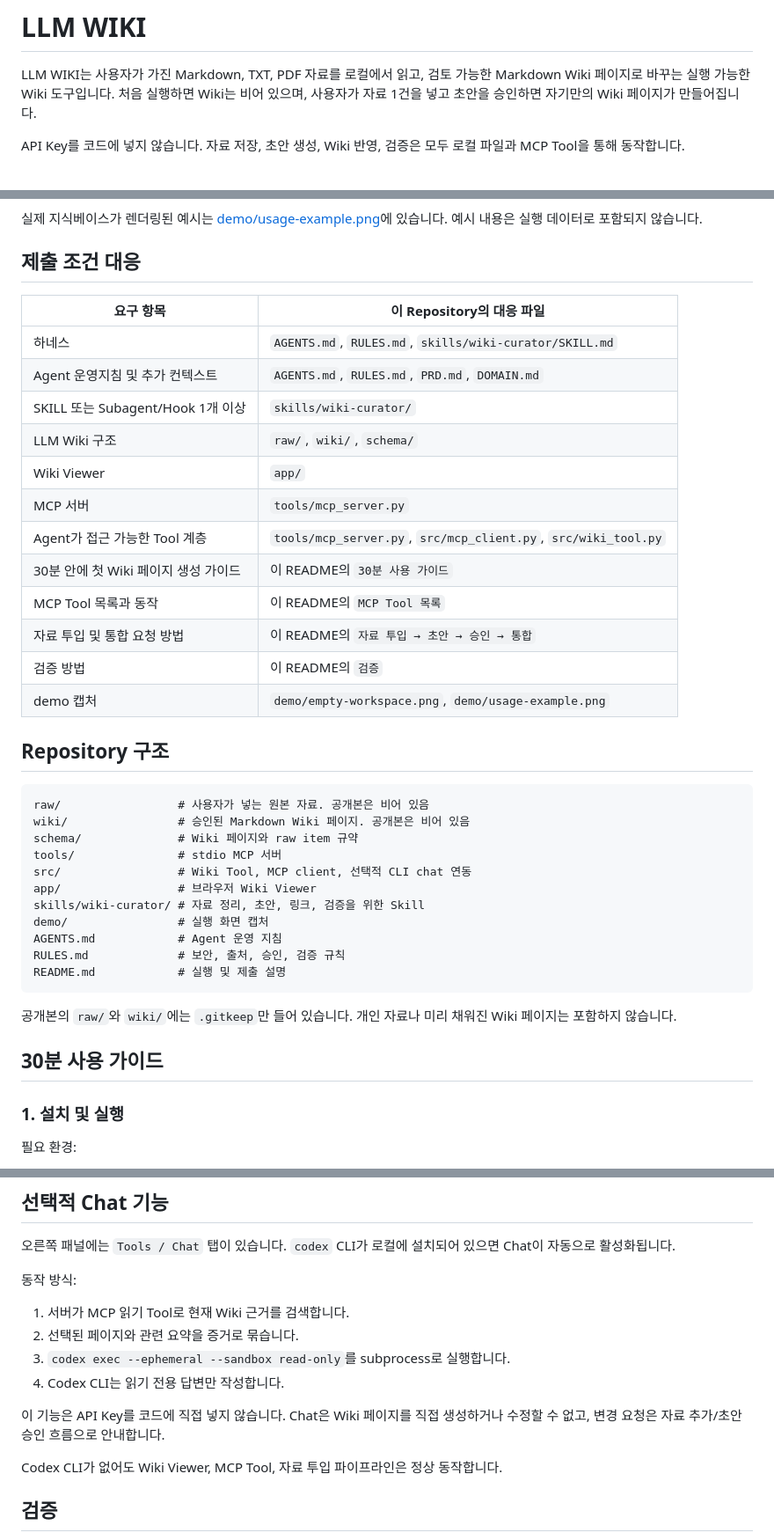
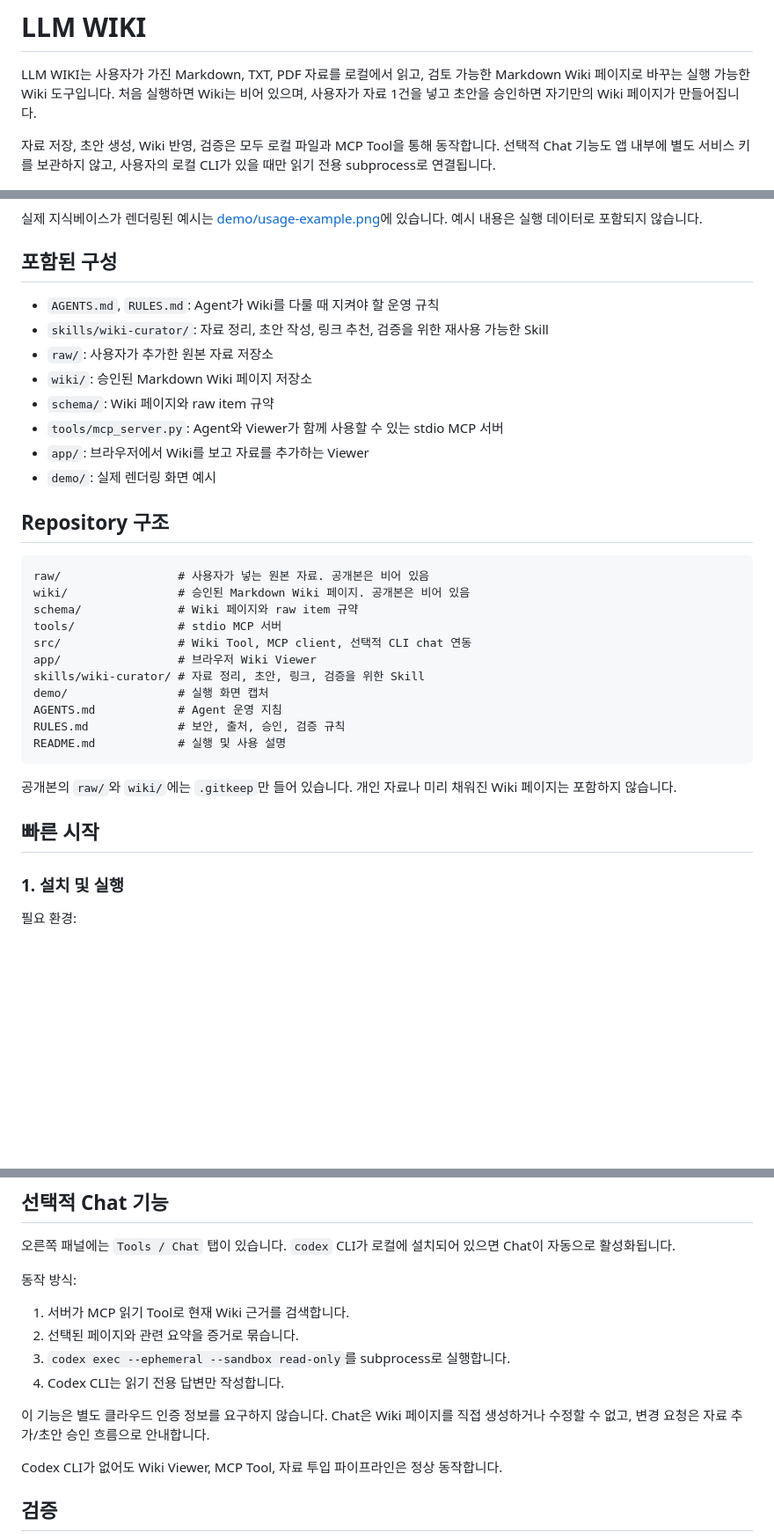
Before and after one commit to hyeon-jin-park/LLM-WIKI, a Markdown page: README.md, 3 parts joined by grey strips. Shown at 88% size. Rendered like a GitHub page; blank space fills up the shorter version.

Commit message:
Polish README for public product tone

````diff
--- a/README.md
+++ b/README.md
@@ -2,28 +2,22 @@
 
 LLM WIKI는 사용자가 가진 Markdown, TXT, PDF 자료를 로컬에서 읽고, 검토 가능한 Markdown Wiki 페이지로 바꾸는 실행 가능한 Wiki 도구입니다. 처음 실행하면 Wiki는 비어 있으며, 사용자가 자료 1건을 넣고 초안을 승인하면 자기만의 Wiki 페이지가 만들어집니다.
 
-API Key를 코드에 넣지 않습니다. 자료 저장, 초안 생성, Wiki 반영, 검증은 모두 로컬 파일과 MCP Tool을 통해 동작합니다.
+자료 저장, 초안 생성, Wiki 반영, 검증은 모두 로컬 파일과 MCP Tool을 통해 동작합니다. 선택적 Chat 기능도 앱 내부에 별도 서비스 키를 보관하지 않고, 사용자의 로컬 CLI가 있을 때만 읽기 전용 subprocess로 연결됩니다.
 
 ![LLM WIKI empty workspace](mvp.png)
 
 실제 지식베이스가 렌더링된 예시는 [demo/usage-example.png](demo/usage-example.png)에 있습니다. 예시 내용은 실행 데이터로 포함되지 않습니다.
 
-## 제출 조건 대응
+## 포함된 구성
 
-| 요구 항목 | 이 Repository의 대응 파일 |
-| --- | --- |
-| 하네스 | `AGENTS.md`, `RULES.md`, `skills/wiki-curator/SKILL.md` |
-| Agent 운영지침 및 추가 컨텍스트 | `AGENTS.md`, `RULES.md`, `PRD.md`, `DOMAIN.md` |
-| SKILL 또는 Subagent/Hook 1개 이상 | `skills/wiki-curator/` |
-| LLM Wiki 구조 | `raw/`, `wiki/`, `schema/` |
-| Wiki Viewer | `app/` |
-| MCP 서버 | `tools/mcp_server.py` |
-| Agent가 접근 가능한 Tool 계층 | `tools/mcp_server.py`, `src/mcp_client.py`, `src/wiki_tool.py` |
-| 30분 안에 첫 Wiki 페이지 생성 가이드 | 이 README의 `30분 사용 가이드` |
-| MCP Tool 목록과 동작 | 이 README의 `MCP Tool 목록` |
-| 자료 투입 및 통합 요청 방법 | 이 README의 `자료 투입 → 초안 → 승인 → 통합` |
-| 검증 방법 | 이 README의 `검증` |
-| demo 캡처 | `demo/empty-workspace.png`, `demo/usage-example.png` |
+- `AGENTS.md`, `RULES.md`: Agent가 Wiki를 다룰 때 지켜야 할 운영 규칙
+- `skills/wiki-curator/`: 자료 정리, 초안 작성, 링크 추천, 검증을 위한 재사용 가능한 Skill
+- `raw/`: 사용자가 추가한 원본 자료 저장소
+- `wiki/`: 승인된 Markdown Wiki 페이지 저장소
+- `schema/`: Wiki 페이지와 raw item 규약
+- `tools/mcp_server.py`: Agent와 Viewer가 함께 사용할 수 있는 stdio MCP 서버
+- `app/`: 브라우저에서 Wiki를 보고 자료를 추가하는 Viewer
+- `demo/`: 실제 렌더링 화면 예시
 
 ## Repository 구조
 
@@ -38,12 +32,12 @@ skills/wiki-curator/ # 자료 정리, 초안, 링크, 검증을 위한 Skill
 demo/                # 실행 화면 캡처
 AGENTS.md            # Agent 운영 지침
 RULES.md             # 보안, 출처, 승인, 검증 규칙
-README.md            # 실행 및 제출 설명
+README.md            # 실행 및 사용 설명
 ```
 
 공개본의 `raw/`와 `wiki/`에는 `.gitkeep`만 들어 있습니다. 개인 자료나 미리 채워진 Wiki 페이지는 포함하지 않습니다.
 
-## 30분 사용 가이드
+## 빠른 시작
 
 ### 1. 설치 및 실행
 
@@ -175,7 +169,7 @@ After publishing, run source_trace and validate_wiki.
 3. `codex exec --ephemeral --sandbox read-only`를 subprocess로 실행합니다.
 4. Codex CLI는 읽기 전용 답변만 작성합니다.
 
-이 기능은 API Key를 코드에 직접 넣지 않습니다. Chat은 Wiki 페이지를 직접 생성하거나 수정할 수 없고, 변경 요청은 자료 추가/초안 승인 흐름으로 안내합니다.
+이 기능은 별도 클라우드 인증 정보를 요구하지 않습니다. Chat은 Wiki 페이지를 직접 생성하거나 수정할 수 없고, 변경 요청은 자료 추가/초안 승인 흐름으로 안내합니다.
 
 Codex CLI가 없어도 Wiki Viewer, MCP Tool, 자료 투입 파이프라인은 정상 동작합니다.
 
````
Also changed, not shown: other parts of README.md (+1 -1 lines).
